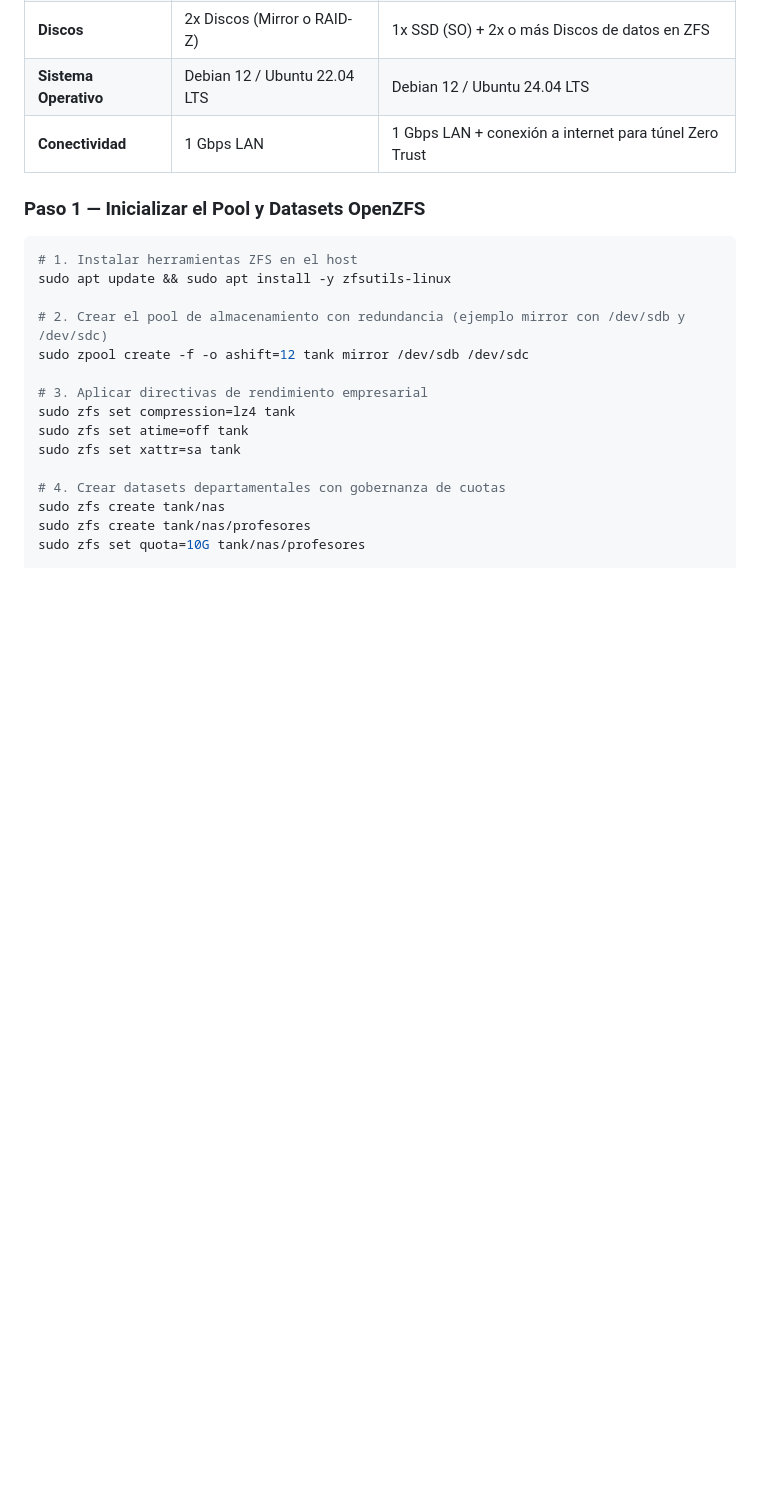
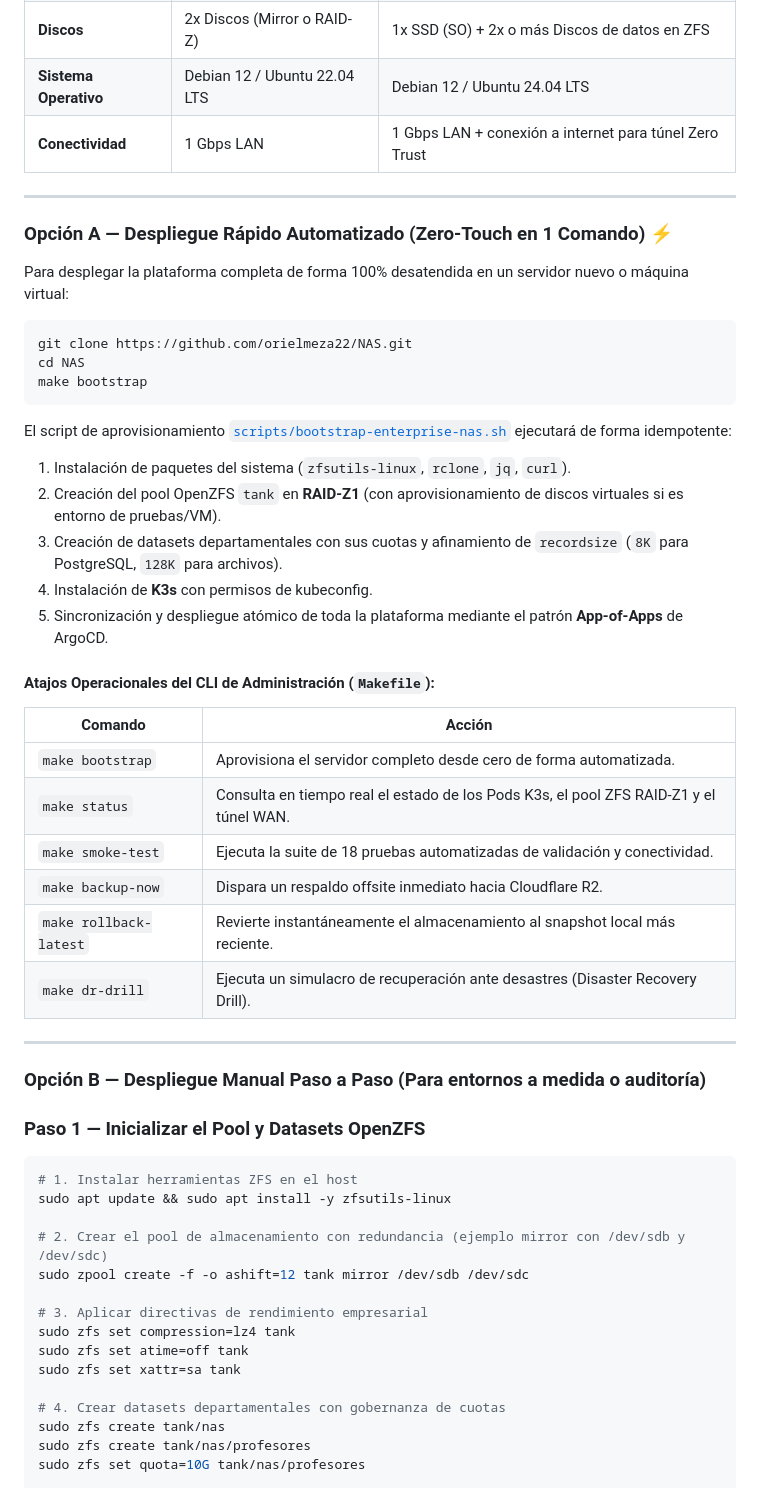
Before and after one commit to orielmeza22/NAS, a Markdown page: README.md, the part around the change. Rendered like a GitHub page; blank space fills up the shorter version.

Commit message:
docs: add Zero-Touch one-command deployment and Makefile CLI reference to README

````diff
--- a/README.md
+++ b/README.md
@@ -206,6 +206,40 @@ NAS/
 | **Sistema Operativo** | Debian 12 / Ubuntu 22.04 LTS | Debian 12 / Ubuntu 24.04 LTS |
 | **Conectividad** | 1 Gbps LAN | 1 Gbps LAN + conexión a internet para túnel Zero Trust |
 
+---
+
+### Opción A — Despliegue Rápido Automatizado (Zero-Touch en 1 Comando) ⚡
+
+Para desplegar la plataforma completa de forma 100% desatendida en un servidor nuevo o máquina virtual:
+
+```bash
+git clone https://github.com/orielmeza22/NAS.git
+cd NAS
+make bootstrap
+```
+
+El script de aprovisionamiento [`scripts/bootstrap-enterprise-nas.sh`](scripts/bootstrap-enterprise-nas.sh) ejecutará de forma idempotente:
+1. Instalación de paquetes del sistema (`zfsutils-linux`, `rclone`, `jq`, `curl`).
+2. Creación del pool OpenZFS `tank` en **RAID-Z1** (con aprovisionamiento de discos virtuales si es entorno de pruebas/VM).
+3. Creación de datasets departamentales con sus cuotas y afinamiento de `recordsize` (`8K` para PostgreSQL, `128K` para archivos).
+4. Instalación de **K3s** con permisos de kubeconfig.
+5. Sincronización y despliegue atómico de toda la plataforma mediante el patrón **App-of-Apps** de ArgoCD.
+
+#### Atajos Operacionales del CLI de Administración (`Makefile`):
+
+| Comando | Acción |
+|---|---|
+| `make bootstrap` | Aprovisiona el servidor completo desde cero de forma automatizada. |
+| `make status` | Consulta en tiempo real el estado de los Pods K3s, el pool ZFS RAID-Z1 y el túnel WAN. |
+| `make smoke-test` | Ejecuta la suite de 18 pruebas automatizadas de validación y conectividad. |
+| `make backup-now` | Dispara un respaldo offsite inmediato hacia Cloudflare R2. |
+| `make rollback-latest` | Revierte instantáneamente el almacenamiento al snapshot local más reciente. |
+| `make dr-drill` | Ejecuta un simulacro de recuperación ante desastres (Disaster Recovery Drill). |
+
+---
+
+### Opción B — Despliegue Manual Paso a Paso (Para entornos a medida o auditoría)
+
 ### Paso 1 — Inicializar el Pool y Datasets OpenZFS
 
 ```bash
````
